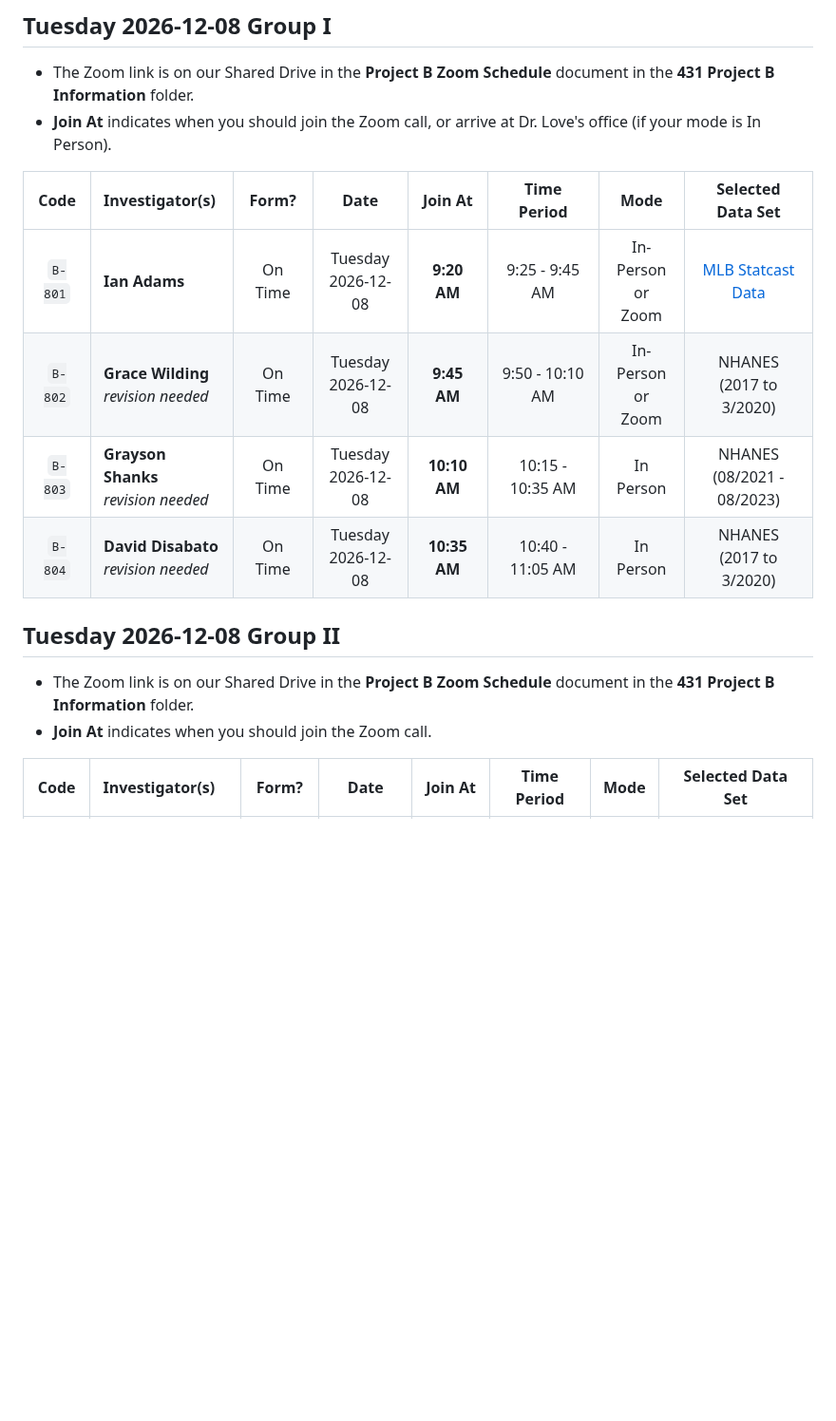
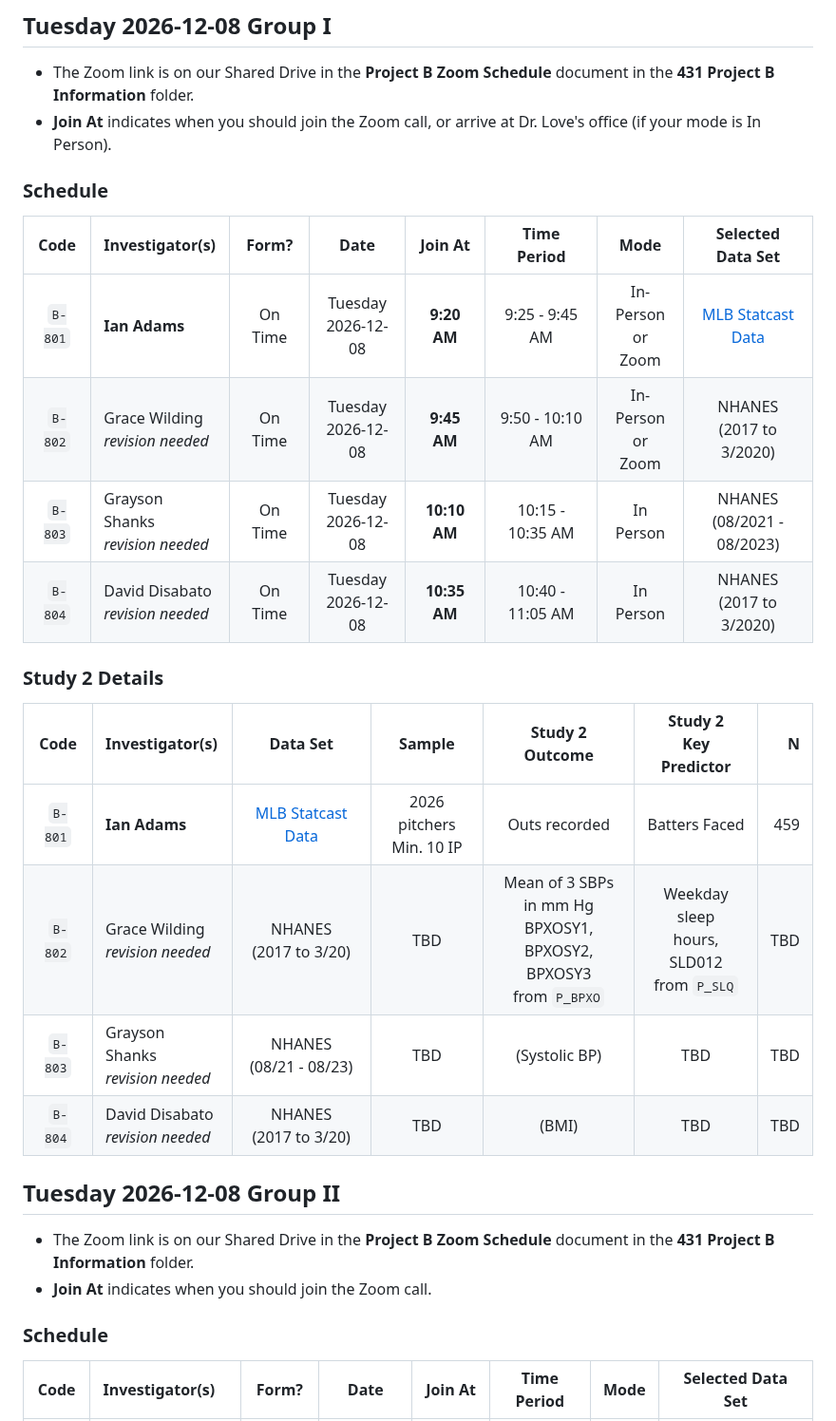
Before and after one commit to THOMASELOVE/431-classes-2026, a Markdown page: projectB/README.md, the part around one of its changes. Shown at 95% size. GitHub-like rendering; blank space fills up the shorter version.

```diff
--- a/projectB/README.md
+++ b/projectB/README.md
@@ -144,18 +143,31 @@ Code | Investigator(s) | Data Set | Sample | Study 2 <br> Outcome | Study 2 <br>
 - The Zoom link is on our Shared Drive in the **Project B Zoom Schedule** document in the **431 Project B Information** folder.
 - **Join At** indicates when you should join the Zoom call, or arrive at Dr. Love's office (if your mode is In Person).
 
+### Schedule
+
 Code | Investigator(s) | Form? | Date | Join At | Time Period | Mode | Selected Data Set |
 :---: | :------------------------ | :----: | :----: | :-----------: | :-----------: | :----: | :-------------------:
 `B-801` | **Ian Adams** | On Time | Tuesday <br> 2026-12-08 | **9:20 AM** | 9:25 - 9:45 AM | In-Person <br> or Zoom | [MLB Statcast Data](https://baseballsavant.mlb.com/leaderboard)
-`B-802` | **Grace Wilding** <br> *revision needed* | On Time | Tuesday <br> 2026-12-08 | **9:45 AM** | 9:50 - 10:10 AM | In-Person <br> or Zoom | NHANES <br> (2017 to 3/2020)
-`B-803` | **Grayson Shanks** <br> *revision needed* | On Time | Tuesday <br> 2026-12-08 | **10:10 AM** | 10:15 - 10:35 AM | In Person | NHANES <br> (08/2021 - 08/2023)
-`B-804` | **David Disabato** <br> *revision needed* | On Time | Tuesday <br> 2026-12-08 | **10:35 AM** | 10:40 - 11:05 AM | In Person | NHANES <br> (2017 to 3/2020)
+`B-802` | Grace Wilding <br> *revision needed* | On Time | Tuesday <br> 2026-12-08 | **9:45 AM** | 9:50 - 10:10 AM | In-Person <br> or Zoom | NHANES <br> (2017 to 3/2020)
+`B-803` | Grayson Shanks <br> *revision needed* | On Time | Tuesday <br> 2026-12-08 | **10:10 AM** | 10:15 - 10:35 AM | In Person | NHANES <br> (08/2021 - 08/2023)
+`B-804` | David Disabato <br> *revision needed* | On Time | Tuesday <br> 2026-12-08 | **10:35 AM** | 10:40 - 11:05 AM | In Person | NHANES <br> (2017 to 3/2020)
+
+### Study 2 Details
+
+Code | Investigator(s) | Data Set | Sample | Study 2 <br> Outcome | Study 2 <br> Key Predictor | N
+:---: | :------------------------ | :-------------------: | :-----------------------: | :-----------------------: | :-----------------------: | ----:
+`B-801` | **Ian Adams** | [MLB Statcast Data](https://baseballsavant.mlb.com/leaderboard) | 2026 pitchers <br> Min. 10 IP | Outs recorded | Batters Faced | 459
+`B-802` | Grace Wilding <br> *revision needed* | NHANES <br> (2017 to 3/20) | TBD | Mean of 3 SBPs <br> in mm Hg BPXOSY1, <br> BPXOSY2, BPXOSY3 <br> from `P_BPXO` | Weekday sleep <br> hours, SLD012 <br> from `P_SLQ` | TBD
+`B-803` | Grayson Shanks <br> *revision needed* | NHANES <br> (08/21 - 08/23) | TBD | (Systolic BP) | TBD | TBD
+`B-804` | David Disabato <br> *revision needed* | NHANES <br> (2017 to 3/20) | TBD | (BMI) | TBD | TBD
 
 ## Tuesday 2026-12-08 Group II
 
 - The Zoom link is on our Shared Drive in the **Project B Zoom Schedule** document in the **431 Project B Information** folder.
 - **Join At** indicates when you should join the Zoom call.
 
+### Schedule
+
 Code | Investigator(s) | Form? | Date | Join At | Time Period | Mode | Selected Data Set |
 :---: | :------------------------ | :----: | :----: | :-----------: | :-----------: | :----: | :-------------------:
 `B-805` | **Pranit Lanjewar** | On Time | Tuesday <br> 2026-12-08 | **12:35 PM** | 12:40 - 1:00 PM | Zoom | U.S. Bureau of Labor <br> Statistics ([BLS 2024](https://www.bls.gov/tus/data/datafiles-2024.htm))
```
Also changed, not shown: other parts of projectB/README.md (+41 -11 lines).
